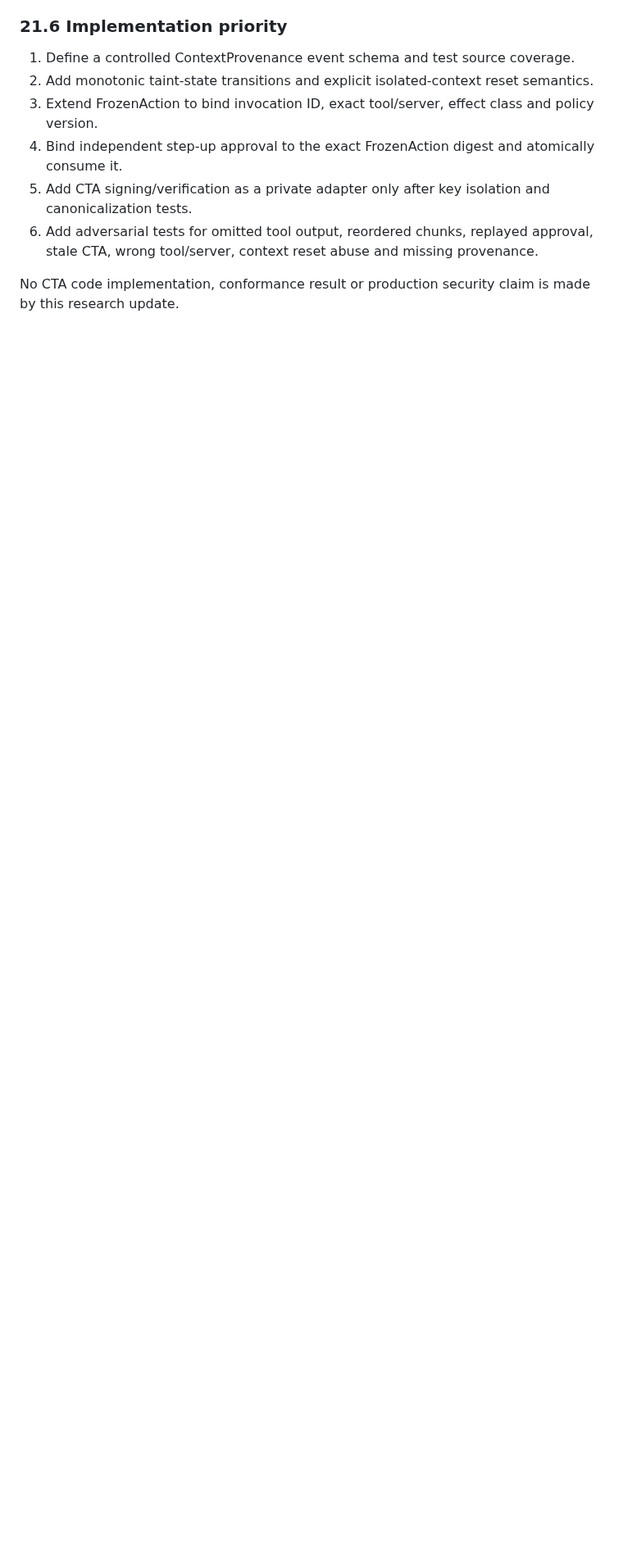
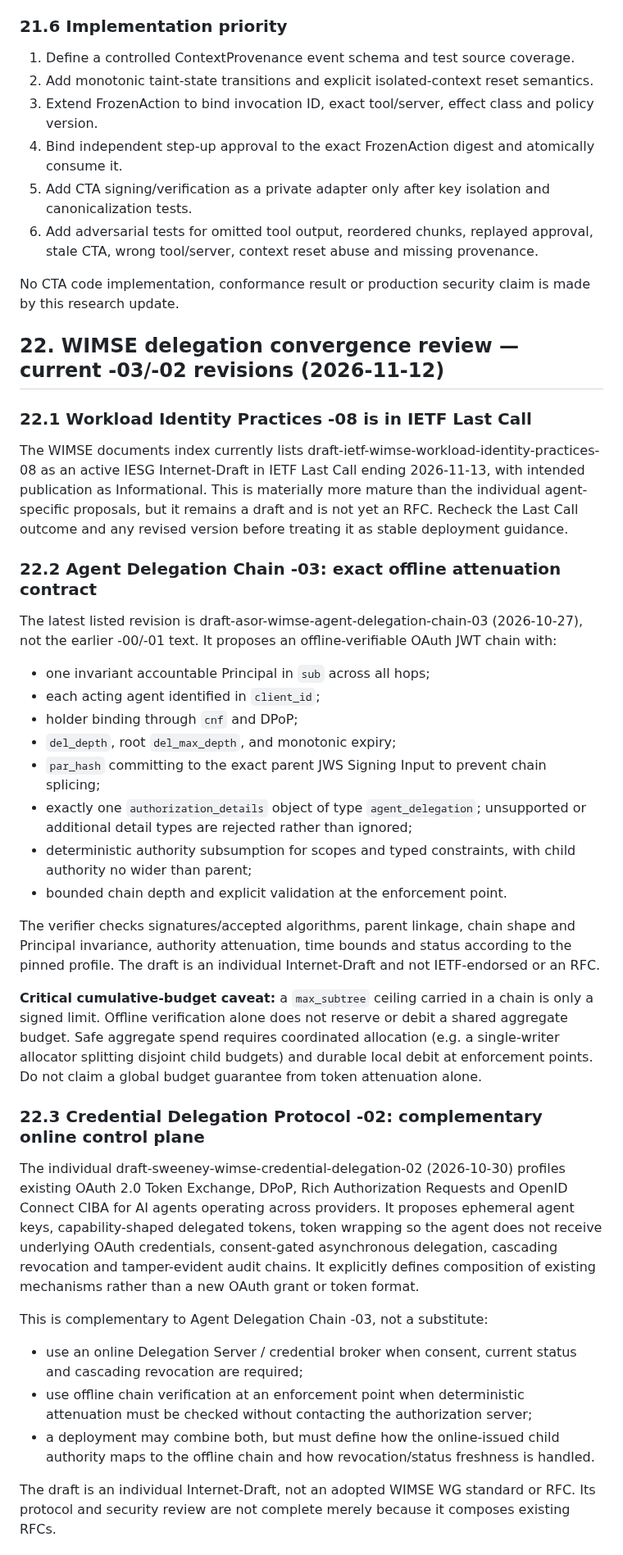
Before and after one commit to thuyainminnyo-hub/kmh-oia, a Markdown page: docs/research/scitt-agent-execution-evidence-02-kmh-mapping.md, the part around one of its changes. Shown at 82% size. GitHub-like rendering; blank space fills up the shorter version.

Commit message:
docs: compare WIMSE online credential delegation and offline attenuation drafts

```diff
--- a/docs/research/scitt-agent-execution-evidence-02-kmh-mapping.md
+++ b/docs/research/scitt-agent-execution-evidence-02-kmh-mapping.md
@@ -631,3 +631,37 @@ The CTA proposal references RFC 8785 JCS, RFC 8949 Deterministic CBOR and RFC 80
 6. Add adversarial tests for omitted tool output, reordered chunks, replayed approval, stale CTA, wrong tool/server, context reset abuse and missing provenance.
 
 No CTA code implementation, conformance result or production security claim is made by this research update.
+
+## 22. WIMSE delegation convergence review — current -03/-02 revisions (2026-11-12)
+
+### 22.1 Workload Identity Practices -08 is in IETF Last Call
+
+The WIMSE documents index currently lists draft-ietf-wimse-workload-identity-practices-08 as an active IESG Internet-Draft in IETF Last Call ending 2026-11-13, with intended publication as Informational. This is materially more mature than the individual agent-specific proposals, but it remains a draft and is not yet an RFC. Recheck the Last Call outcome and any revised version before treating it as stable deployment guidance.
+
+### 22.2 Agent Delegation Chain -03: exact offline attenuation contract
+
+The latest listed revision is draft-asor-wimse-agent-delegation-chain-03 (2026-10-27), not the earlier -00/-01 text. It proposes an offline-verifiable OAuth JWT chain with:
+- one invariant accountable Principal in `sub` across all hops;
+- each acting agent identified in `client_id`;
+- holder binding through `cnf` and DPoP;
+- `del_depth`, root `del_max_depth`, and monotonic expiry;
+- `par_hash` committing to the exact parent JWS Signing Input to prevent chain splicing;
+- exactly one `authorization_details` object of type `agent_delegation`; unsupported or additional detail types are rejected rather than ignored;
+- deterministic authority subsumption for scopes and typed constraints, with child authority no wider than parent;
+- bounded chain depth and explicit validation at the enforcement point.
+
+The verifier checks signatures/accepted algorithms, parent linkage, chain shape and Principal invariance, authority attenuation, time bounds and status according to the pinned profile. The draft is an individual Internet-Draft and not IETF-endorsed or an RFC.
+
+**Critical cumulative-budget caveat:** a `max_subtree` ceiling carried in a chain is only a signed limit. Offline verification alone does not reserve or debit a shared aggregate budget. Safe aggregate spend requires coordinated allocation (e.g. a single-writer allocator splitting disjoint child budgets) and durable local debit at enforcement points. Do not claim a global budget guarantee from token attenuation alone.
+
+### 22.3 Credential Delegation Protocol -02: complementary online control plane
+
+The individual draft-sweeney-wimse-credential-delegation-02 (2026-10-30) profiles existing OAuth 2.0 Token Exchange, DPoP, Rich Authorization Requests and OpenID Connect CIBA for AI agents operating across providers. It proposes ephemeral agent keys, capability-shaped delegated tokens, token wrapping so the agent does not receive underlying OAuth credentials, consent-gated asynchronous delegation, cascading revocation and tamper-evident audit chains. It explicitly defines composition of existing mechanisms rather than a new OAuth grant or token format.
+
+This is complementary to Agent Delegation Chain -03, not a substitute:
+- use an online Delegation Server / credential broker when consent, current status and cascading revocation are required;
+- use offline chain verification at an enforcement point when deterministic attenuation must be checked without contacting the authorization server;
+- a deployment may combine both, but must define how the online-issued child authority maps to the offline chain and how revocation/status freshness is handled.
+
+The draft is an individual Internet-Draft, not an adopted WIMSE WG standard or RFC. Its protocol and security review are not complete merely because it composes existing RFCs.
+
```
Also changed, not shown: other parts of docs/research/scitt-agent-execution-evidence-02-kmh-mapping.md (+24 -0 lines).
